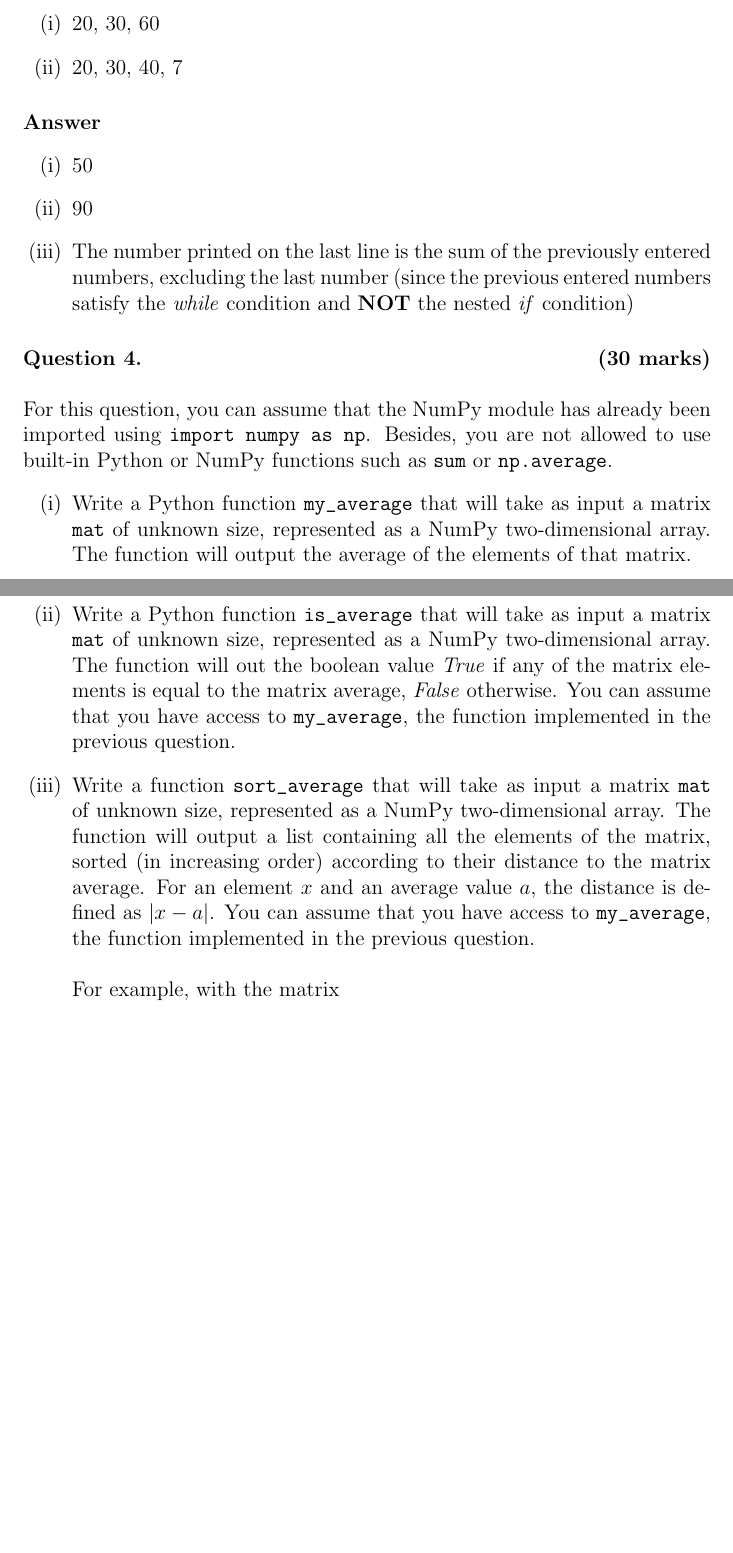
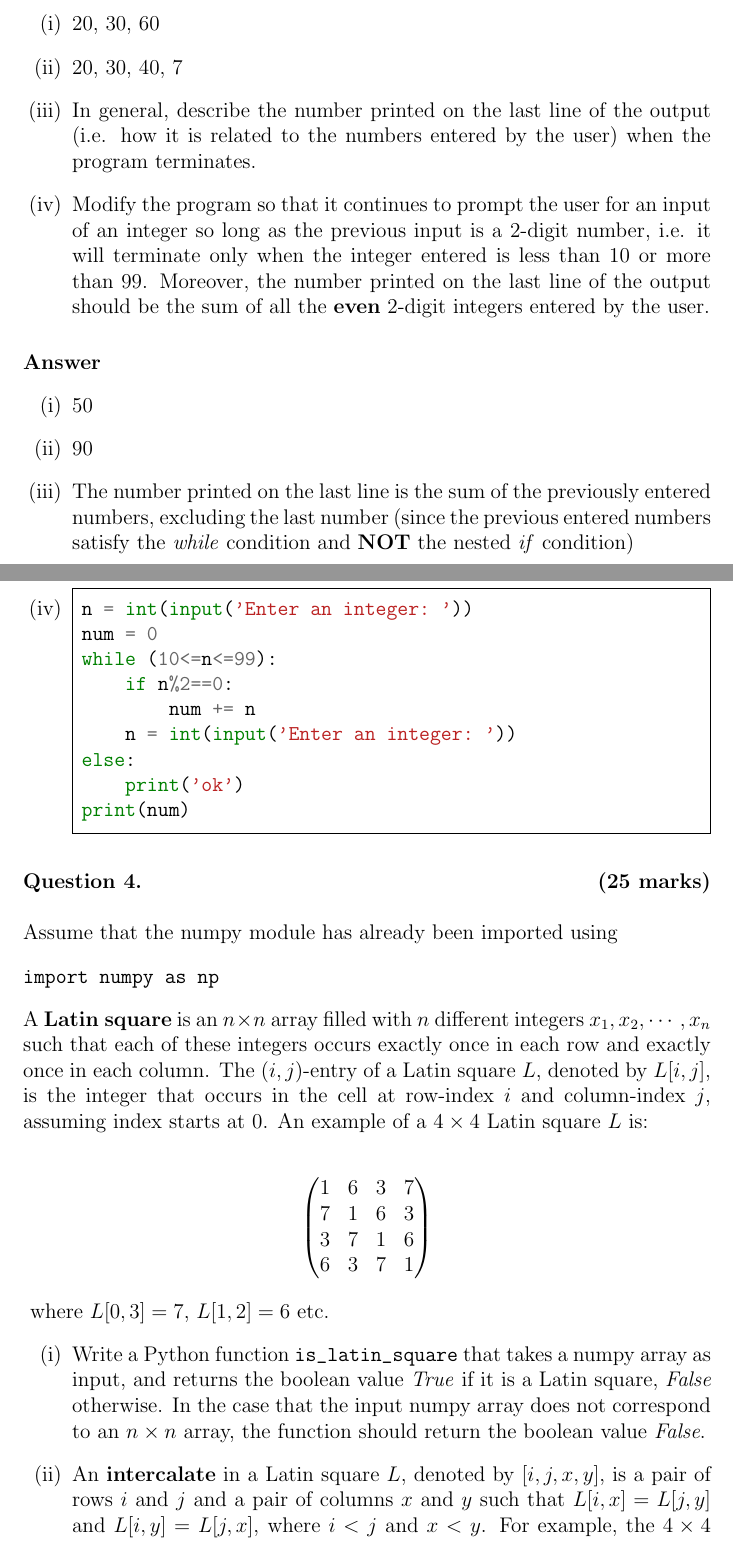
Before and after one commit to brandongohwh/MH1401PYP-1617, a LaTeX document (MH1401 Algo1/Nov 18/finals.tex): two parts of pages 5 and 6 of 7 before the commit and two parts of pages 5 and 6 of 8 after it, joined at a grey line, cut so that both start at the same text, the shorter picture padded with empty space. Compiled offline with pdfLaTeX.

Commit message:
Added Q4

```diff
--- a/MH1401 Algo1/Nov 18/finals.tex
+++ b/MH1401 Algo1/Nov 18/finals.tex
@@ -215,19 +214,41 @@ When the program is run, what will be displayed in the output if the following n
 \begin{enumerate}[(i)]
 \item 20, 30, 60
 \item 20, 30, 40, 7
+\item In general, describe the number printed on the last line of the output (i.e. how it is related to the numbers entered by the user) when the program terminates.
+\item Modify the program so that it continues to prompt the user for an input of an integer so long as the previous input is a 2-digit number, i.e. it will terminate only when the integer entered is less than 10 or more than 99. Moreover, the number printed on the last line of the output should be the sum of all the \textbf{even} 2-digit integers entered by the user.
 \end{enumerate}
 \paragraph{Answer}
 \begin{enumerate}[(i)]
 \item 50
 \item 90
 \item The number printed on the last line is the sum of the previously entered numbers, excluding the last number (since the previous entered numbers satisfy the \textit{while} condition and \textbf{NOT} the nested \textit{if} condition)
+\item \begin{minted}[frame=single, framesep=5pt,breaklines]{python}
+n = int(input('Enter an integer: '))
+num = 0
+while (10<=n<=99):
+    if n%2==0:
+        num += n
+    n = int(input('Enter an integer: '))
+else:
+    print('ok')
+print(num)
+\end{minted}
 \end{enumerate}
-\paragraph{Question 4. }\hfill {\bf (30 marks)}\\\\
-For this question, you can assume that the NumPy module has already been imported using \verb|import numpy as np|. Besides, you are not allowed to use built-in Python or NumPy functions such as \verb|sum| or \verb|np.average|.
+\paragraph{Question 4. }\hfill {\bf (25 marks)}\\\\
+Assume that the numpy module has already been imported using
+\begin{verbatim}
+import numpy as np
+\end{verbatim}
+\noindent A \textbf{Latin square} is an $n\times n$ array filled with $n$ different integers $x_1,x_2,\cdots,x_n$ such that each of these integers occurs exactly once in each row and exactly once in each column. The $(i,j)$-entry of a Latin square $L$, denoted by $L[i,j]$, is the integer that occurs in the cell at row-index $i$ and column-index $j$, assuming index starts at 0. An example of a $4\times 4$ Latin square $L$ is:
+{\par \centering
+\[
+\begin{pmatrix}
+1&6&3&7\\7&1&6&3\\3&7&1&6\\6&3&7&1
+\end{pmatrix}
+\]
+}
+where $L[0,3]=7$, $L[1,2]=6$ etc.
 \begin{enumerate}[(i)]
-\item Write a Python function \verb|my_average| that will take as input a matrix \verb|mat| of unknown size, represented as a NumPy two-dimensional array. The function will output the average of the elements of that matrix.
-\item Write a Python function \verb|is_average| that will take as input a matrix \verb|mat| of unknown size, represented as a NumPy two-dimensional array. The function will out the boolean value \textit{True} if any of the matrix elements is equal to the matrix average, \textit{False} otherwise. You can assume that you have access to \verb|my_average|, the function implemented in the previous question.
-\item Write a function \verb|sort_average| that will take as input a matrix \verb|mat| of unknown size, represented as a NumPy two-dimensional array. The function will output a list containing all the elements of the matrix, sorted (in increasing order) according to their distance to the matrix average. For an element $x$ and an average value $a$, the distance is defined as $|x-a|$. You can assume that you have access to \verb|my_average|, the function implemented in the previous question.\\\\For example, with the matrix
-\[\begin{bmatrix}
- 0\quad 2\quad 0\\2\quad 4\quad 1\\1\quad 5\quad 3\end{bmatrix}\]
- the matrix average is 2, and the output of the function \verb|sort_average| should be $[2,2,3,1,1,4,0,0,5]$ (some elements could be at a different position as they have the same distance to the average, for example 1's and 3's positions could be permuted).
+\item Write a Python function \verb|is_latin_square| that takes a numpy array as input, and returns the boolean value \textit{True} if it is a Latin square, \textit{False} otherwise. In the case that the input numpy array does not correspond to an $n\times n$ array, the function should return the boolean value \textit{False}.
+\item An \textbf{intercalate} in a Latin square $L$, denoted by $[i,j,x,y]$, is a pair of rows $i$ and $j$ and a pair of columns $x$ and $y$ such that $L[i,x]=L[j,y]$ and $L[i,y]=L[j,x]$, where $i<j$ and $x<y$. For example, the $4\times 4$ Latin square $L$ above contains an intercalate given by $[0,2,1,3]$ since $L[0,1]=L[2,3]=6$ and $L[0,3]=L[2,1]=7$.\\\\Write a Python function \verb|intercalate| that takes an $n\times n$ Latin square (represented as a numpy array) as input, and returns the following:
+\begin{enumerate}[(i)]
```
Also changed, not shown: MH1401 Algo1/Nov 18/finals.pdf, MH1401 Algo1/Nov 18/finals.tex (6 more changed lines).
